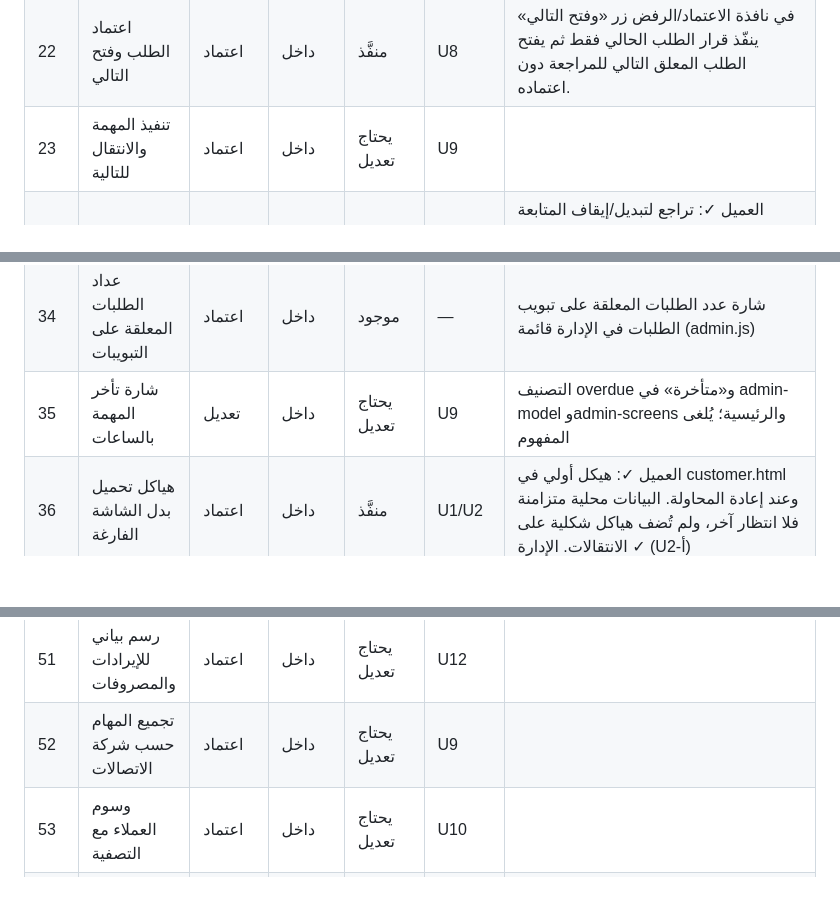
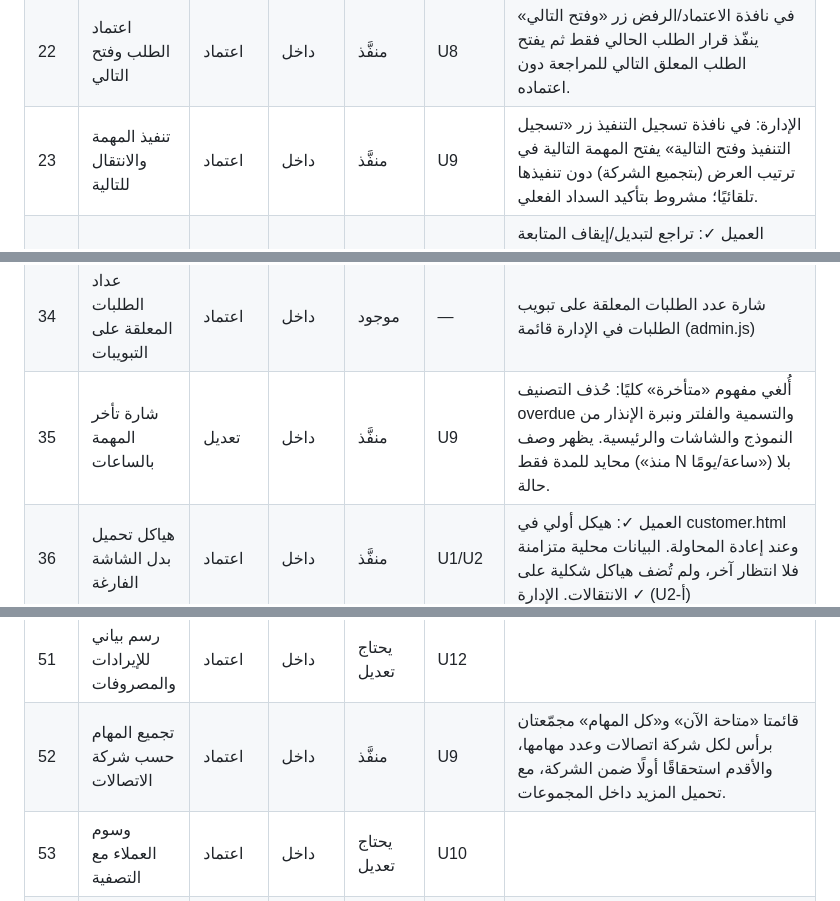
Before and after one commit to aaaaubad-byte/AMAN.Y, a Markdown page: docs/ITEMS_TRACKER.md, 3 parts joined by grey strips. GitHub-like rendering; blank space fills up the shorter version.

```diff
--- a/docs/ITEMS_TRACKER.md
+++ b/docs/ITEMS_TRACKER.md
@@ -30,7 +30,7 @@
 | 20 | مشاركة ملخص الطلب عبر واتساب | مؤجل للنقاش | لا يُنفَّذ | مؤجل | — |  |
 | 21 | إلغاء الطلب المعلق | اعتماد | داخل | منفَّذ | U4 | D.cancelPurchase (إضافي): للطلب المعلق ولصاحبه فقط → الحالة cancelled مع cancelledAt/cancelledBy؛ لا نقاط ولا قيد مالي. يظهر «ملغى» عند العميل و«ملغاة» عند الإدارة؛ اختبار وحدة + متصفح. |
 | 22 | اعتماد الطلب وفتح التالي | اعتماد | داخل | منفَّذ | U8 | في نافذة الاعتماد/الرفض زر «وفتح التالي» ينفّذ قرار الطلب الحالي فقط ثم يفتح الطلب المعلق التالي للمراجعة دون اعتماده. |
-| 23 | تنفيذ المهمة والانتقال للتالية | اعتماد | داخل | يحتاج تعديل | U9 |  |
+| 23 | تنفيذ المهمة والانتقال للتالية | اعتماد | داخل | منفَّذ | U9 | الإدارة: في نافذة تسجيل التنفيذ زر «تسجيل التنفيذ وفتح التالية» يفتح المهمة التالية في ترتيب العرض (بتجميع الشركة) دون تنفيذها تلقائيًا؛ مشروط بتأكيد السداد الفعلي. |
 | 24 | التراجع لثوانٍ عن إجراء غير مالي | اعتماد | داخل | منفَّذ | U1/U2 | العميل ✓: تراجع لتبديل/إيقاف المتابعة وتنبيه الإشعارات المحلي فقط. لا تراجع للشراء والحماية؛ ولا لإضافة رقم لأن طبقة البيانات بلا دالة حذف رقم (لا تُضاف نيابةً عن المالك). نمط المتابعة يُعاد في U5. الإدارة ✓ (U2-ج) |
 | 25 | نسخ جميع بيانات العميل | اعتماد | داخل | يحتاج تعديل | U10 |  |
 | 26 | تعطيل الزر أثناء الإرسال | اعتماد | داخل | منفَّذ | U1/U2 | العميل ✓: تعطيل الأزرار مع مؤشر تقدم وaria-busy (رُصد في المتصفح) ولا يُعاد تمكين زر معطّل أصلًا. الإدارة ✓ (U2-أ) |
@@ -42,7 +42,7 @@
 | 32 | شارة المرجع المكرر | اعتماد | داخل | منفَّذ | U8 | شارة «مرجع مكرر» على صف الطلب المعلق وتنبيه في تفاصيله وفي نافذة المراجعة مع روابط للطلبات المطابقة. |
 | 33 | شارات العميل الجديد والمميز والمحظور | اعتماد | داخل | يحتاج تعديل | U10 |  |
 | 34 | عداد الطلبات المعلقة على التبويبات | اعتماد | داخل | موجود | — | شارة عدد الطلبات المعلقة على تبويب الطلبات في الإدارة قائمة (admin.js) |
-| 35 | شارة تأخر المهمة بالساعات | تعديل | داخل | يحتاج تعديل | U9 | التصنيف overdue و«متأخرة» في admin-model وadmin-screens والرئيسية؛ يُلغى المفهوم |
+| 35 | شارة تأخر المهمة بالساعات | تعديل | داخل | منفَّذ | U9 | أُلغي مفهوم «متأخرة» كليًا: حُذف التصنيف overdue والتسمية والفلتر ونبرة الإنذار من النموذج والشاشات والرئيسية. يظهر وصف محايد للمدة فقط («منذ N ساعة/يومًا») بلا حالة. |
 | 36 | هياكل تحميل بدل الشاشة الفارغة | اعتماد | داخل | منفَّذ | U1/U2 | العميل ✓: هيكل أولي في customer.html وعند إعادة المحاولة. البيانات محلية متزامنة فلا انتظار آخر، ولم تُضف هياكل شكلية على الانتقالات. الإدارة ✓ (U2-أ) |
 | 37 | حالة خطأ مع زر إعادة المحاولة | اعتماد | داخل | منفَّذ | U1/U2 | العميل ✓: شاشة الخطأ القاتل بزر إعادة المحاولة (هيكل ثم محاولة) مع إثبات أن التخزين لا يُستبدل؛ أخطاء العمليات تبقى بجانب الحقل أو في الصندوق. الإدارة ✓ (U2-أ) |
 | 38 | شريط ثابت عند انقطاع الاتصال | اعتماد | داخل | منفَّذ | U1/U2 | العميل ✓: شريط علوي ثابت عند انقطاع الاتصال يبيّن أن بيانات الجهاز متاحة، لا يمنع أي عملية محلية، وإشعار عند العودة. الإدارة ✓ (U2-أ) |
@@ -59,7 +59,7 @@
 | 49 | عدادات ملخصة في الصفحة الرئيسية | تعديل | داخل | موجود | — | الرئيسية مختصرة (3 مؤشرات + 3 صفوف إجراء)؛ أي مؤشرات تفصيلية جديدة تذهب إلى شاشة التقارير (U12) |
 | 50 | سجل زمني لنشاط العميل | اعتماد | داخل | يحتاج تعديل | U10 | تبويب «العمليات» يعرض آخر 10 حدث خام |
 | 51 | رسم بياني للإيرادات والمصروفات | اعتماد | داخل | يحتاج تعديل | U12 |  |
-| 52 | تجميع المهام حسب شركة الاتصالات | اعتماد | داخل | يحتاج تعديل | U9 |  |
+| 52 | تجميع المهام حسب شركة الاتصالات | اعتماد | داخل | منفَّذ | U9 | قائمتا «متاحة الآن» و«كل المهام» مجمّعتان برأس لكل شركة اتصالات وعدد مهامها، والأقدم استحقاقًا أولًا ضمن الشركة، مع تحميل المزيد داخل المجموعات. |
 | 53 | وسوم العملاء مع التصفية | اعتماد | داخل | يحتاج تعديل | U10 |  |
 | 54 | شريط إجراءات جماعية للقوائم | اعتماد | داخل | يحتاج تعديل | U10 |  |
 | 55 | السحب لتحديث البيانات | اعتماد | داخل | منفَّذ | U1/U2 | الإدارة ✓ (U2-ج): سحب من أعلى الشاشة يعيد قراءة المخزن المحلي ولا يعمل داخل الحقول؛ العميل ✓ (U2-د) بالنمط نفسه |
```
Also changed, not shown: other parts of docs/ITEMS_TRACKER.md (+2 -2 lines), docs/EXECUTION_PLAN.md (+1 -1 lines), docs/PROGRESS_LOG.md (+14 -11 lines).
